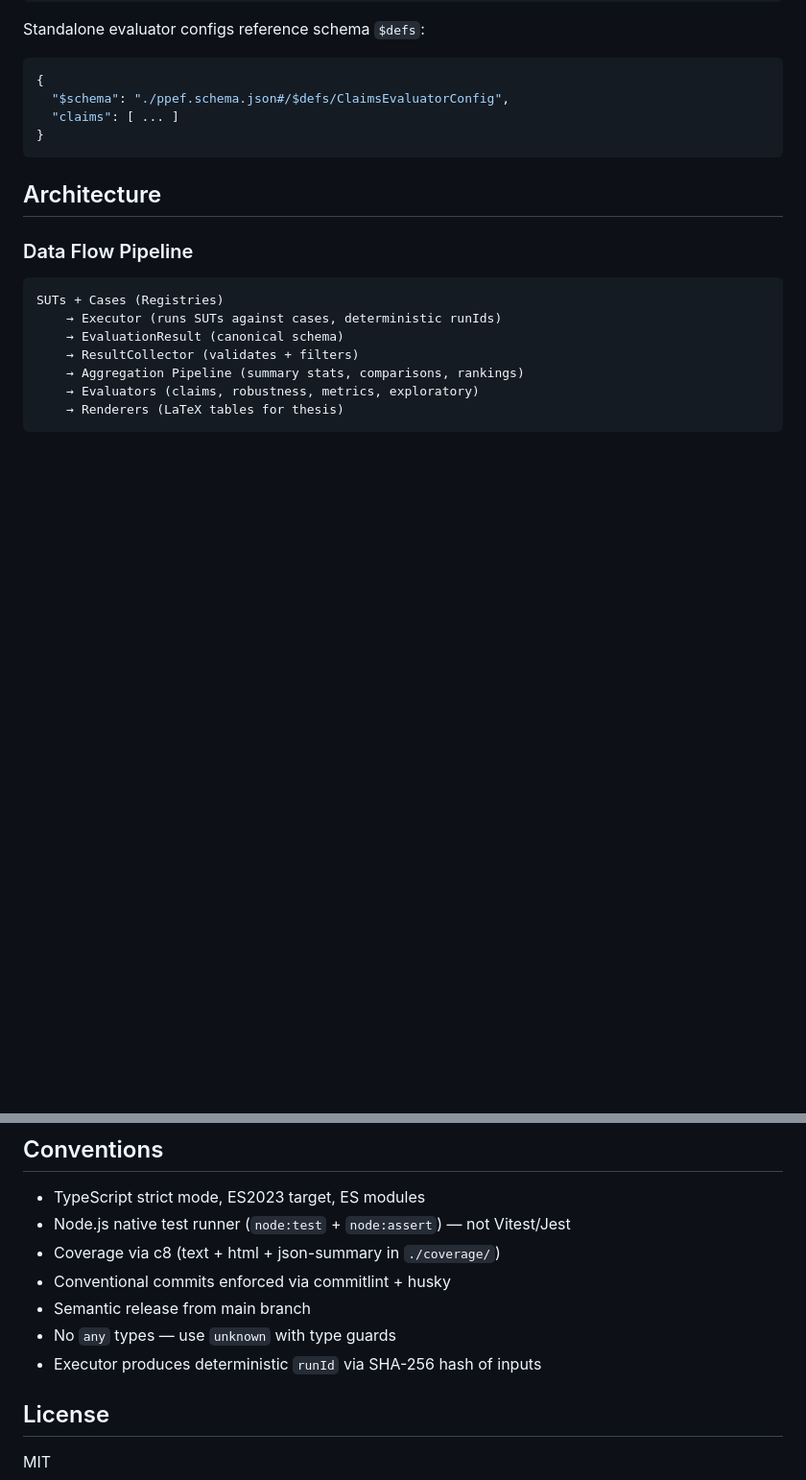
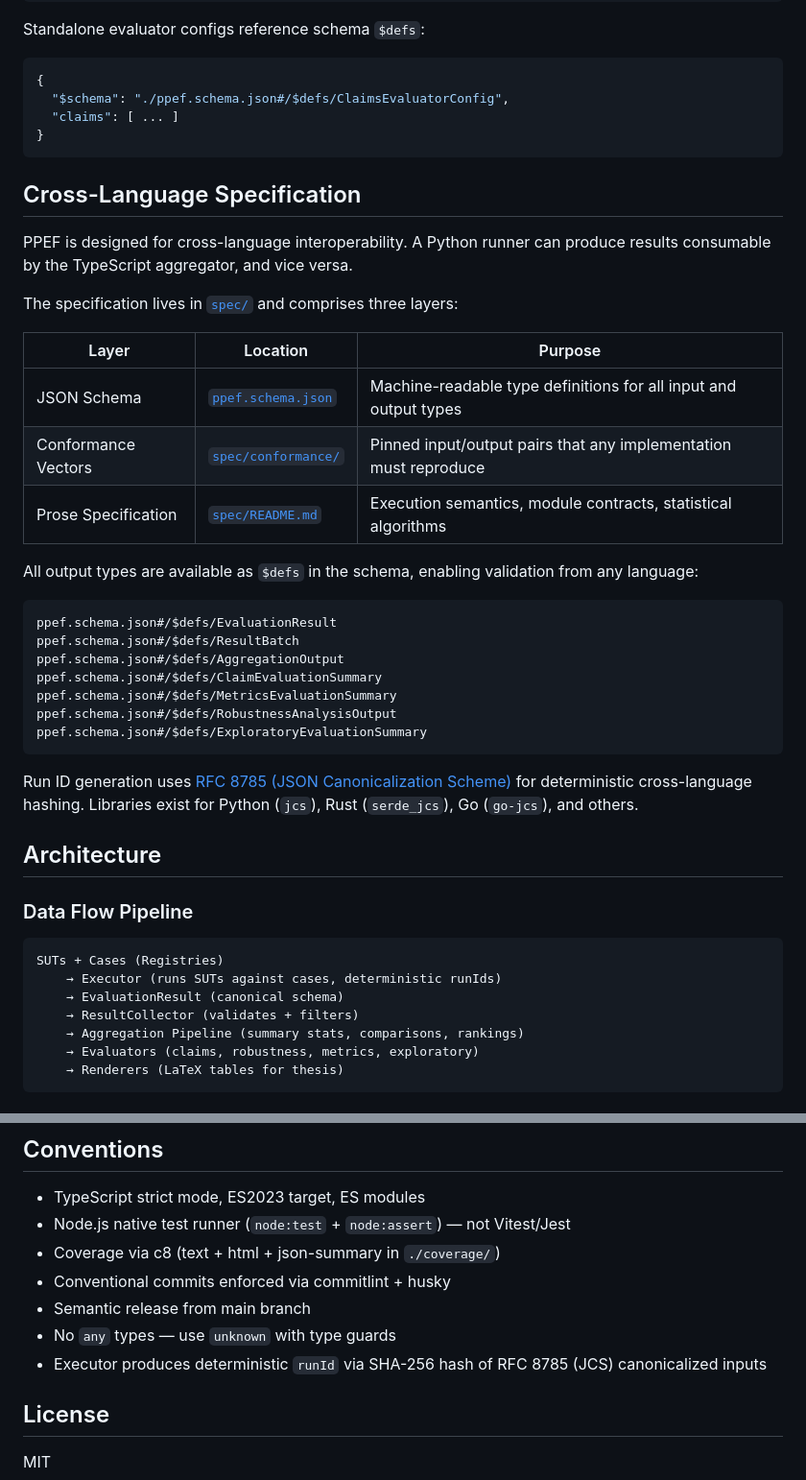
Before and after one commit to Mearman/PPEF, a Markdown page: README.md, 2 parts joined by grey strips. Shown at 96% size. Drawn GitHub-style; blank space fills up the shorter version.

Commit message:
docs: add cross-language specification section to readme
link to spec layers (schema, conformance vectors, prose) and document
rfc 8785 jcs adoption for deterministic run-id generation.

````diff
--- a/README.md
+++ b/README.md
@@ -316,6 +316,32 @@ Standalone evaluator configs reference schema `$defs`:
 }
 ```
 
+## Cross-Language Specification
+
+PPEF is designed for cross-language interoperability. A Python runner can produce results consumable by the TypeScript aggregator, and vice versa.
+
+The specification lives in [`spec/`](spec/) and comprises three layers:
+
+| Layer | Location | Purpose |
+|-------|----------|---------|
+| JSON Schema | [`ppef.schema.json`](ppef.schema.json) | Machine-readable type definitions for all input and output types |
+| Conformance Vectors | [`spec/conformance/`](spec/conformance/) | Pinned input/output pairs that any implementation must reproduce |
+| Prose Specification | [`spec/README.md`](spec/README.md) | Execution semantics, module contracts, statistical algorithms |
+
+All output types are available as `$defs` in the schema, enabling validation from any language:
+
+```
+ppef.schema.json#/$defs/EvaluationResult
+ppef.schema.json#/$defs/ResultBatch
+ppef.schema.json#/$defs/AggregationOutput
+ppef.schema.json#/$defs/ClaimEvaluationSummary
+ppef.schema.json#/$defs/MetricsEvaluationSummary
+ppef.schema.json#/$defs/RobustnessAnalysisOutput
+ppef.schema.json#/$defs/ExploratoryEvaluationSummary
+```
+
+Run ID generation uses [RFC 8785 (JSON Canonicalization Scheme)](https://www.rfc-editor.org/rfc/rfc8785) for deterministic cross-language hashing. Libraries exist for Python (`jcs`), Rust (`serde_jcs`), Go (`go-jcs`), and others.
+
 ## Architecture
 
 ### Data Flow Pipeline
@@ -380,7 +406,7 @@ Available subpaths: `ppef/types`, `ppef/registry`, `ppef/executor`, `ppef/collec
 - Conventional commits enforced via commitlint + husky
 - Semantic release from main branch
 - No `any` types — use `unknown` with type guards
-- Executor produces deterministic `runId` via SHA-256 hash of inputs
+- Executor produces deterministic `runId` via SHA-256 hash of RFC 8785 (JCS) canonicalized inputs
 
 ## License
 
````
